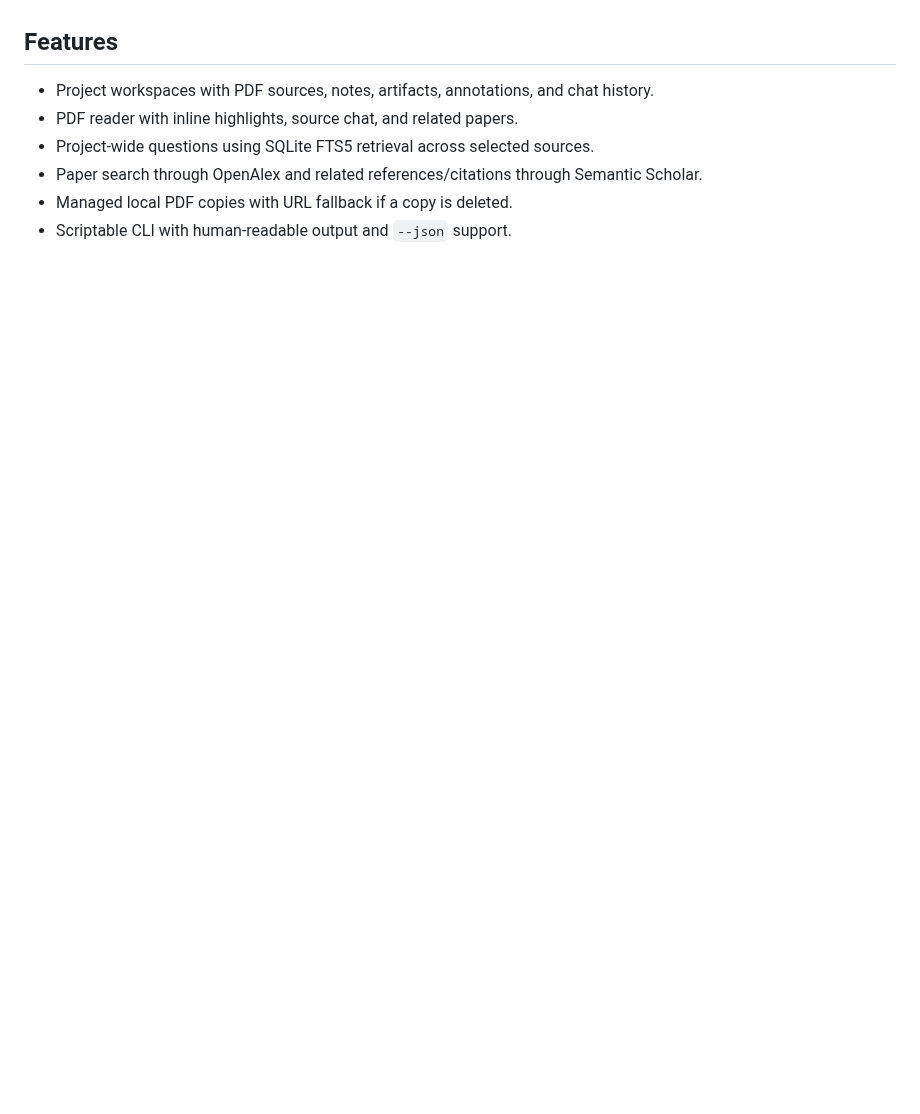
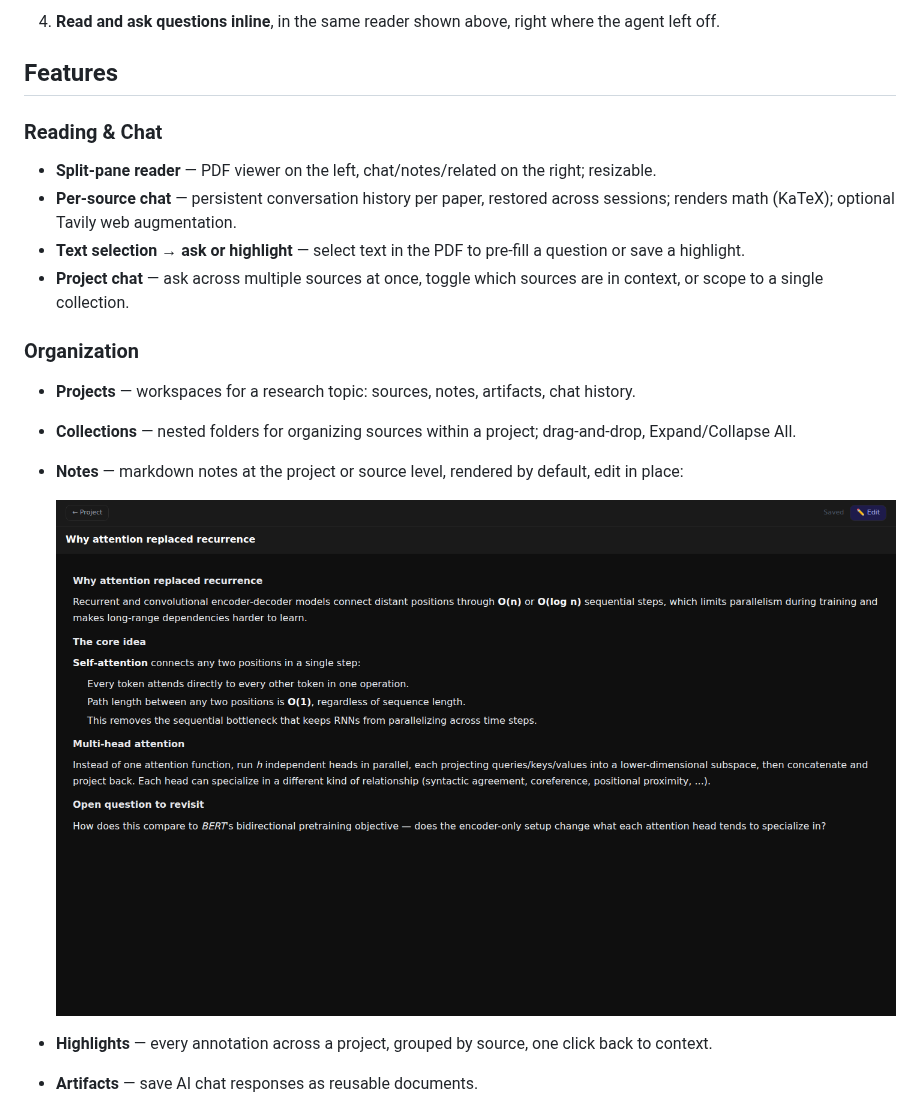
Before and after one commit to andrepaim/pdfpal, a Markdown page: README.md, the part around one of its changes. Rendered like a GitHub page; pictures changed too: screenshots/5-notes.png (added); blank space fills up the shorter version.

```diff
--- a/README.md
+++ b/README.md
@@ -4,9 +46,19 @@ Read, organize, and ask questions about research papers from a local web app or
+4. **Read and ask questions inline**, in the same reader shown above, right where the agent left off.
 
 ## Features
 
-- Project workspaces with PDF sources, notes, artifacts, annotations, and chat history.
-- PDF reader with inline highlights, source chat, and related papers.
-- Project-wide questions using SQLite FTS5 retrieval across selected sources.
-- Paper search through OpenAlex and related references/citations through Semantic Scholar.
-- Managed local PDF copies with URL fallback if a copy is deleted.
-- Scriptable CLI with human-readable output and `--json` support.
+### Reading & Chat
+- **Split-pane reader** — PDF viewer on the left, chat/notes/related on the right; resizable.
+- **Per-source chat** — persistent conversation history per paper, restored across sessions; renders math (KaTeX); optional Tavily web augmentation.
+- **Text selection → ask or highlight** — select text in the PDF to pre-fill a question or save a highlight.
+- **Project chat** — ask across multiple sources at once, toggle which sources are in context, or scope to a single collection.
+
+### Organization
+- **Projects** — workspaces for a research topic: sources, notes, artifacts, chat history.
+- **Collections** — nested folders for organizing sources within a project; drag-and-drop, Expand/Collapse All.
+- **Notes** — markdown notes at the project or source level, rendered by default, edit in place:
+
+  ![Notes](screenshots/5-notes.png)
+- **Highlights** — every annotation across a project, grouped by source, one click back to context.
+- **Artifacts** — save AI chat responses as reusable documents.
+
```
Also changed, not shown: other parts of README.md (+68 -6 lines), screenshots/1-reader.png, screenshots/2-related.png, screenshots/3-search.png, screenshots/4-projects.png, screenshots/6-collections.png (added).
